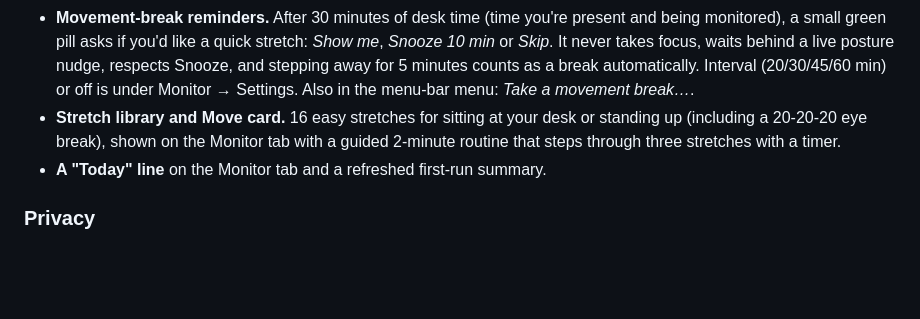
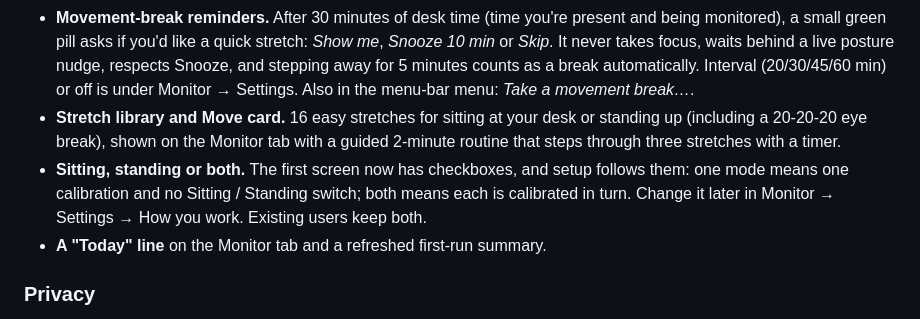
Before and after one commit to lylerbaumgarten/backright, a Markdown page: docs/releases/v0.2.0.md, the part around the change. GitHub-like rendering; blank space fills up the shorter version.

```diff
--- a/docs/releases/v0.2.0.md
+++ b/docs/releases/v0.2.0.md
@@ -6,6 +6,7 @@
 - **Progress tab.** How much of today you held good posture, how many times you slipped, and breaks taken. A plain-language answer to "is it getting better?" compares the last 7 days with the 7 before, with a 14/30-day chart. If you changed the sensitivity in that period the chart says so, because it changes what counts as a slip. **Export as CSV** or **Delete history** any time.
 - **Movement-break reminders.** After 30 minutes of desk time (time you're present and being monitored), a small green pill asks if you'd like a quick stretch: *Show me*, *Snooze 10 min* or *Skip*. It never takes focus, waits behind a live posture nudge, respects Snooze, and stepping away for 5 minutes counts as a break automatically. Interval (20/30/45/60 min) or off is under Monitor → Settings. Also in the menu-bar menu: *Take a movement break…*.
 - **Stretch library and Move card.** 16 easy stretches for sitting at your desk or standing up (including a 20-20-20 eye break), shown on the Monitor tab with a guided 2-minute routine that steps through three stretches with a timer.
+- **Sitting, standing or both.** The first screen now has checkboxes, and setup follows them: one mode means one calibration and no Sitting / Standing switch; both means each is calibrated in turn. Change it later in Monitor → Settings → How you work. Existing users keep both.
 - **A "Today" line** on the Monitor tab and a refreshed first-run summary.
 
 ### Privacy
```
Also changed, not shown: README.md (+2 -2 lines), docs/screenshots/01-welcome.png, docs/screenshots/03-calibrate.png, docs/screenshots/08-guide-check.png, docs/screenshots/10-monitor.png, docs/screenshots/10b-move-card.png, docs/screenshots/12-privacy-tab.png, 9 other files.
